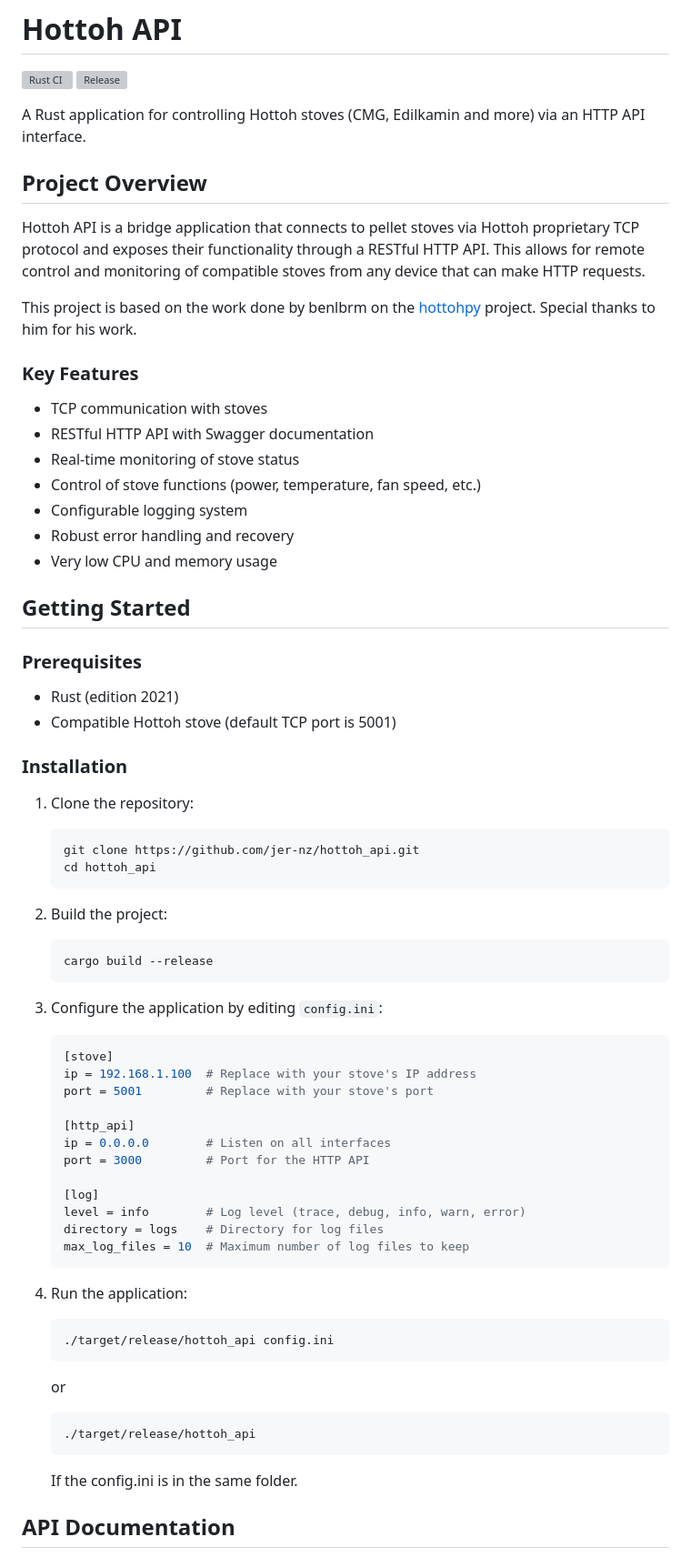
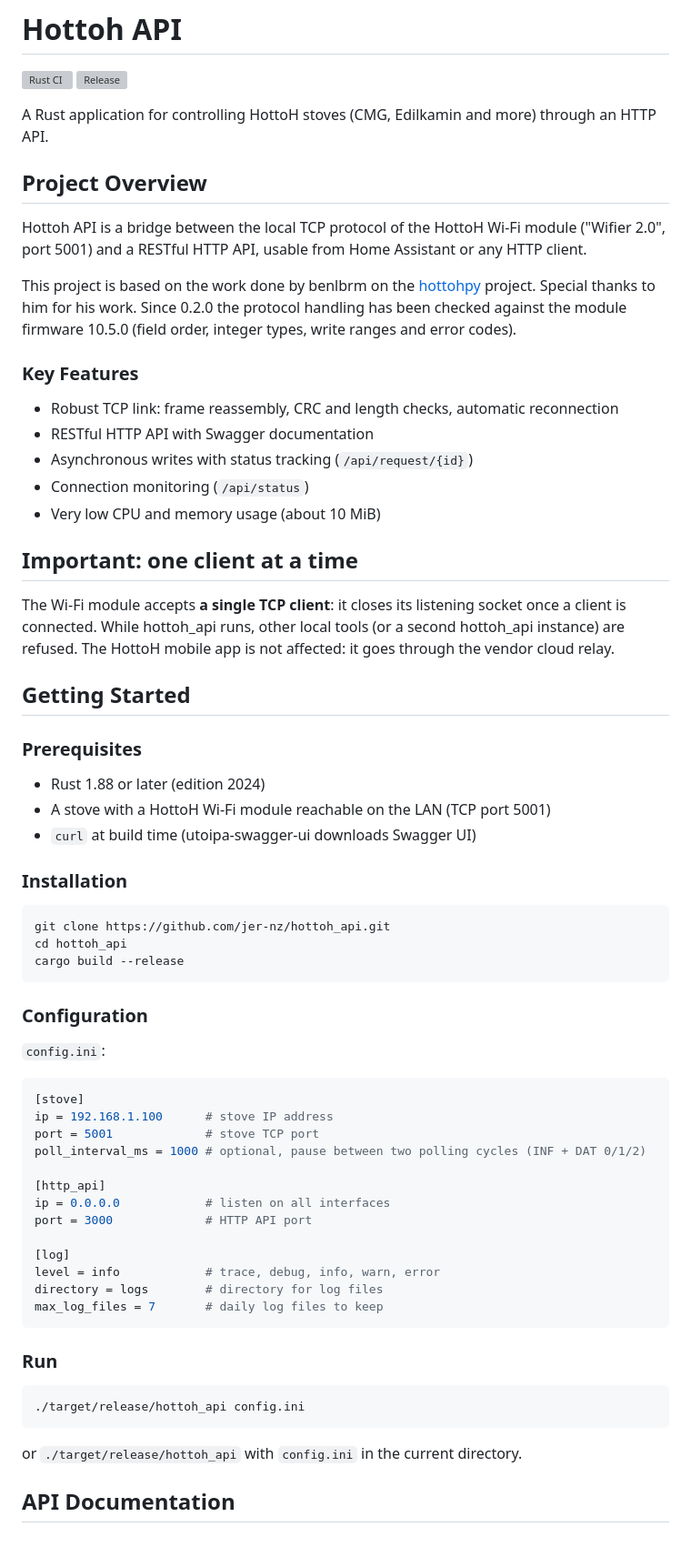
Before and after one commit to jer-nz/hottoh_api, a Markdown page: README.md, the part around one of its changes. Shown at 91% size. Drawn GitHub-style; grey boxes are pictures that could not be loaded.

Commit message:
doc: document 0.2.0 API, protocol notes and changelog

````diff
--- a/README.md
+++ b/README.md
@@ -3,69 +3,74 @@
 [![Rust CI](https://github.com/jer-nz/hottoh_api/actions/workflows/ci.yml/badge.svg)](https://github.com/jer-nz/hottoh_api/actions/workflows/ci.yml)
 [![Release](https://github.com/jer-nz/hottoh_api/actions/workflows/release.yml/badge.svg)](https://github.com/jer-nz/hottoh_api/actions/workflows/release.yml)
 
-A Rust application for controlling Hottoh stoves (CMG, Edilkamin and more) via an HTTP API interface.
+A Rust application for controlling HottoH stoves (CMG, Edilkamin and more) through an HTTP API.
 
 ## Project Overview
 
-Hottoh API is a bridge application that connects to pellet stoves via Hottoh proprietary TCP protocol and exposes their functionality through a RESTful HTTP API. This allows for remote control and monitoring of compatible stoves from any device that can make HTTP requests.
+Hottoh API is a bridge between the local TCP protocol of the HottoH Wi-Fi module
+("Wifier 2.0", port 5001) and a RESTful HTTP API, usable from Home Assistant or any HTTP client.
 
-This project is based on the work done by benlbrm on the [hottohpy](https://github.com/benlbrm/hottohpy) project. Special thanks to him for his work.
+This project is based on the work done by benlbrm on the [hottohpy](https://github.com/benlbrm/hottohpy)
+project. Special thanks to him for his work. Since 0.2.0 the protocol handling has been checked
+against the module firmware 10.5.0 (field order, integer types, write ranges and error codes).
 
 ### Key Features
 
-- TCP communication with stoves
+- Robust TCP link: frame reassembly, CRC and length checks, automatic reconnection
 - RESTful HTTP API with Swagger documentation
-- Real-time monitoring of stove status
-- Control of stove functions (power, temperature, fan speed, etc.)
-- Configurable logging system
-- Robust error handling and recovery
-- Very low CPU and memory usage
+- Asynchronous writes with status tracking (`/api/request/{id}`)
+- Connection monitoring (`/api/status`)
+- Very low CPU and memory usage (about 10 MiB)
+
+## Important: one client at a time
+
+The Wi-Fi module accepts **a single TCP client**: it closes its listening socket once a client is
+connected. While hottoh_api runs, other local tools (or a second hottoh_api instance) are refused.
+The HottoH mobile app is not affected: it goes through the vendor cloud relay.
 
 ## Getting Started
 
 ### Prerequisites
 
-- Rust (edition 2021)
-- Compatible Hottoh stove (default TCP port is 5001)
+- Rust 1.88 or later (edition 2024)
+- A stove with a HottoH Wi-Fi module reachable on the LAN (TCP port 5001)
+- `curl` at build time (utoipa-swagger-ui downloads Swagger UI)
 
 ### Installation
 
-1. Clone the repository:
-   ```
-   git clone https://github.com/jer-nz/hottoh_api.git
-   cd hottoh_api
-   ```
+```sh
+git clone https://github.com/jer-nz/hottoh_api.git
+cd hottoh_api
+cargo build --release
+```
 
-2. Build the project:
-   ```
-   cargo build --release
-   ```
+### Configuration
 
-3. Configure the application by editing `config.ini`:
-   ```ini
-   [stove]
-   ip = 192.168.1.100  # Replace with your stove's IP address
-   port = 5001         # Replace with your stove's port
+`config.ini`:
 
-   [http_api]
-   ip = 0.0.0.0        # Listen on all interfaces
-   port = 3000         # Port for the HTTP API
+```ini
+[stove]
+ip = 192.168.1.100      # stove IP address
+port = 5001             # stove TCP port
+poll_interval_ms = 1000 # optional, pause between two polling cycles (INF + DAT 0/1/2)
 
-   [log]
-   level = info        # Log level (trace, debug, info, warn, error)
-   directory = logs    # Directory for log files
-   max_log_files = 10  # Maximum number of log files to keep
-   ```
+[http_api]
+ip = 0.0.0.0            # listen on all interfaces
+port = 3000             # HTTP API port
 
-4. Run the application:
-   ```
-   ./target/release/hottoh_api config.ini
-   ```
-   or
-   ```
-   ./target/release/hottoh_api
-   ```
-   If the config.ini is in the same folder.
+[log]
+level = info            # trace, debug, info, warn, error
+directory = logs        # directory for log files
+max_log_files = 7       # daily log files to keep
+```
+
+### Run
+
+```sh
+./target/release/hottoh_api config.ini
+```
+
+or `./target/release/hottoh_api` with `config.ini` in the current directory.
 
 ## API Documentation
 
````
Also changed, not shown: other parts of README.md (+56 -23 lines), CHANGELOG.md (added, +37 -0 lines).
